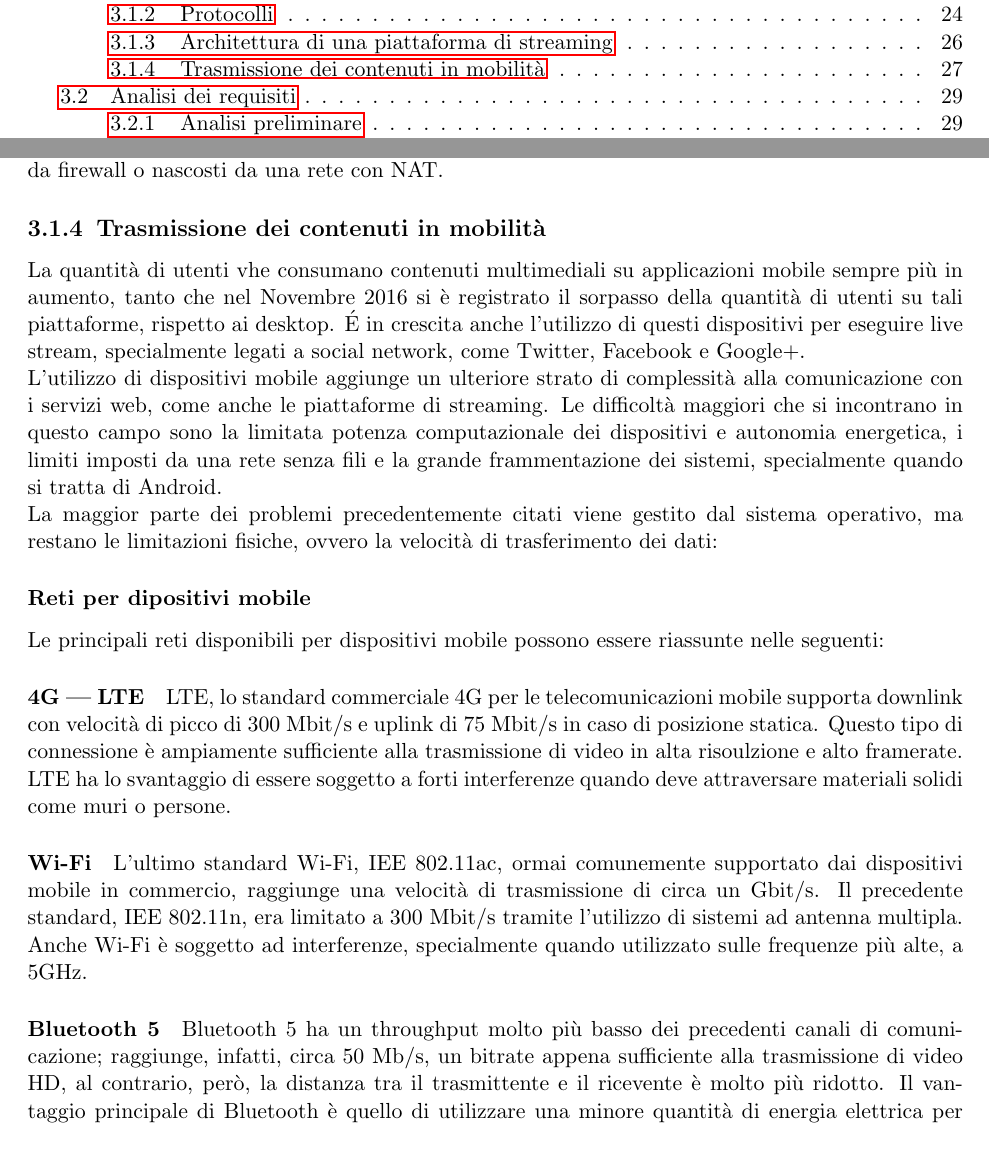
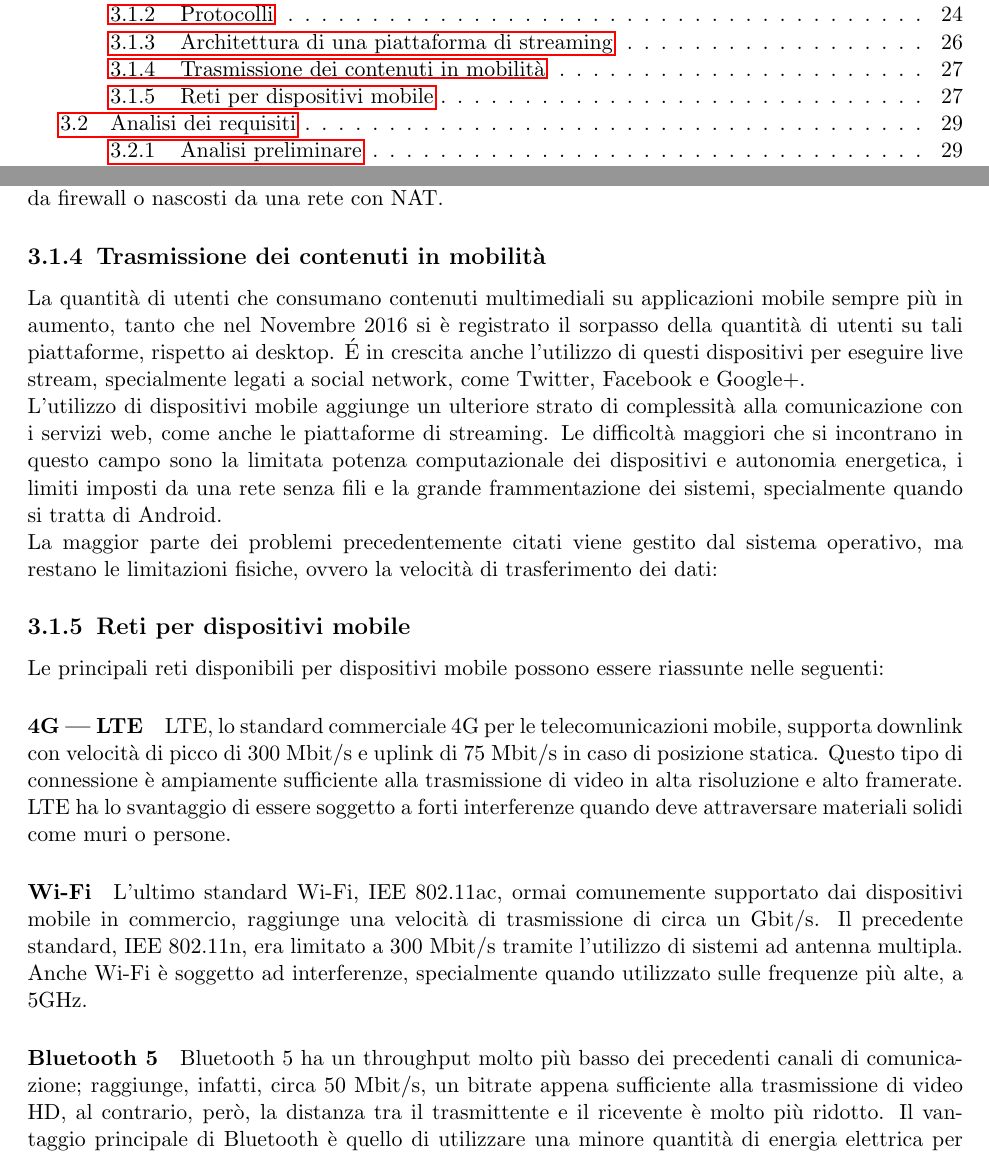
Before and after one commit to bertof/Rapporto-di-fine-stage, a LaTeX thesis (tesi.tex, which reads capitoli/capitolo-3.tex): two parts of pages 3 and 27 of 32, joined at a grey line, cut so that both start at the same text. Compiled offline with pdfLaTeX.

Commit message:
Fix errori

```diff
--- a/capitoli/capitolo-3.tex
+++ b/capitoli/capitolo-3.tex
@@ -93,23 +93,24 @@
 
       \subsection{Trasmissione dei contenuti in mobilità}
       %TODO: aggiungere alla bibliografia http://www.telegraph.co.uk/technology/2016/11/01/mobile-web-usage-overtakes-desktop-for-first-time/
-      La quantità di utenti vhe consumano contenuti multimediali su applicazioni mobile sempre più in aumento, tanto che nel Novembre 2016 si è registrato il sorpasso della quantità di utenti su tali piattaforme, rispetto ai desktop. É in crescita anche l'utilizzo di questi dispositivi per eseguire live stream, specialmente legati a social network, come Twitter, Facebook e Google+.
+      La quantità di utenti che consumano contenuti multimediali su applicazioni mobile sempre più in aumento, tanto che nel Novembre 2016 si è registrato il sorpasso della quantità di utenti su tali piattaforme, rispetto ai desktop. É in crescita anche l'utilizzo di questi dispositivi per eseguire live stream, specialmente legati a social network, come Twitter, Facebook e Google+.
       \\
       L'utilizzo di dispositivi mobile aggiunge un ulteriore strato di complessità alla comunicazione con i servizi web, come anche le piattaforme di streaming.
       Le difficoltà maggiori che si incontrano in questo campo sono la limitata potenza computazionale dei dispositivi e autonomia energetica, i limiti imposti da una rete senza fili e la grande frammentazione dei sistemi, specialmente quando si tratta di Android.
       \\
       La maggior parte dei problemi precedentemente citati viene gestito dal sistema operativo, ma restano le limitazioni fisiche, ovvero la velocità di trasferimento dei dati:
-            \subsubsection{Reti per dipositivi mobile}
-                  Le principali reti disponibili per dispositivi mobile possono essere riassunte nelle seguenti:
 
-                  \paragraph{4G --- LTE}
-                  LTE, lo standard commerciale 4G per le telecomunicazioni mobile supporta downlink con velocità di picco di 300 Mbit/s e uplink di 75 Mbit/s in caso di posizione statica. Questo tipo di connessione è ampiamente sufficiente alla trasmissione di video in alta risoulzione e alto framerate. LTE ha lo svantaggio di essere soggetto a forti interferenze quando deve attraversare materiali solidi come muri o persone.
+      \subsection{Reti per dispositivi mobile}
+      Le principali reti disponibili per dispositivi mobile possono essere riassunte nelle seguenti:
 
-                  \paragraph{Wi-Fi}
-                  L'ultimo standard Wi-Fi, IEE 802.11ac, ormai comunemente supportato dai dispositivi mobile in commercio, raggiunge una velocità di trasmissione di circa un Gbit/s. Il precedente standard, IEE 802.11n, era limitato a 300 Mbit/s tramite l'utilizzo di sistemi ad antenna multipla. Anche Wi-Fi è soggetto ad interferenze, specialmente quando utilizzato sulle frequenze più alte, a 5GHz.
+            \paragraph{4G --- LTE}
+            LTE, lo standard commerciale 4G per le telecomunicazioni mobile, supporta downlink con velocità di picco di 300 Mbit/s e uplink di 75 Mbit/s in caso di posizione statica. Questo tipo di connessione è ampiamente sufficiente alla trasmissione di video in alta risoluzione e alto framerate. LTE ha lo svantaggio di essere soggetto a forti interferenze quando deve attraversare materiali solidi come muri o persone.
 
-                  \paragraph{Bluetooth 5}
-                  Bluetooth 5 ha un throughput molto più basso dei precedenti canali di comunicazione; raggiunge, infatti, circa 50 Mb/s, un bitrate appena sufficiente alla trasmissione di video HD, al contrario, però, la distanza tra il trasmittente e il ricevente è molto più ridotto. Il vantaggio principale di Bluetooth è quello di utilizzare una minore quantità di energia elettrica per comunicare con altri dispositivi.
+            \paragraph{Wi-Fi}
+            L'ultimo standard Wi-Fi, IEE 802.11ac, ormai comunemente supportato dai dispositivi mobile in commercio, raggiunge una velocità di trasmissione di circa un Gbit/s. Il precedente standard, IEE 802.11n, era limitato a 300 Mbit/s tramite l'utilizzo di sistemi ad antenna multipla. Anche Wi-Fi è soggetto ad interferenze, specialmente quando utilizzato sulle frequenze più alte, a 5GHz.
+
+            \paragraph{Bluetooth 5}
+            Bluetooth 5 ha un throughput molto più basso dei precedenti canali di comunicazione; raggiunge, infatti, circa 50 Mbit/s, un bitrate appena sufficiente alla trasmissione di video HD, al contrario, però, la distanza tra il trasmittente e il ricevente è molto più ridotto. Il vantaggio principale di Bluetooth è quello di utilizzare una minore quantità di energia elettrica per comunicare con altri dispositivi.
 
 \section{Analisi dei requisiti}
 	\subsection{Analisi preliminare}
```
Also changed, not shown: tesi.pdf.
